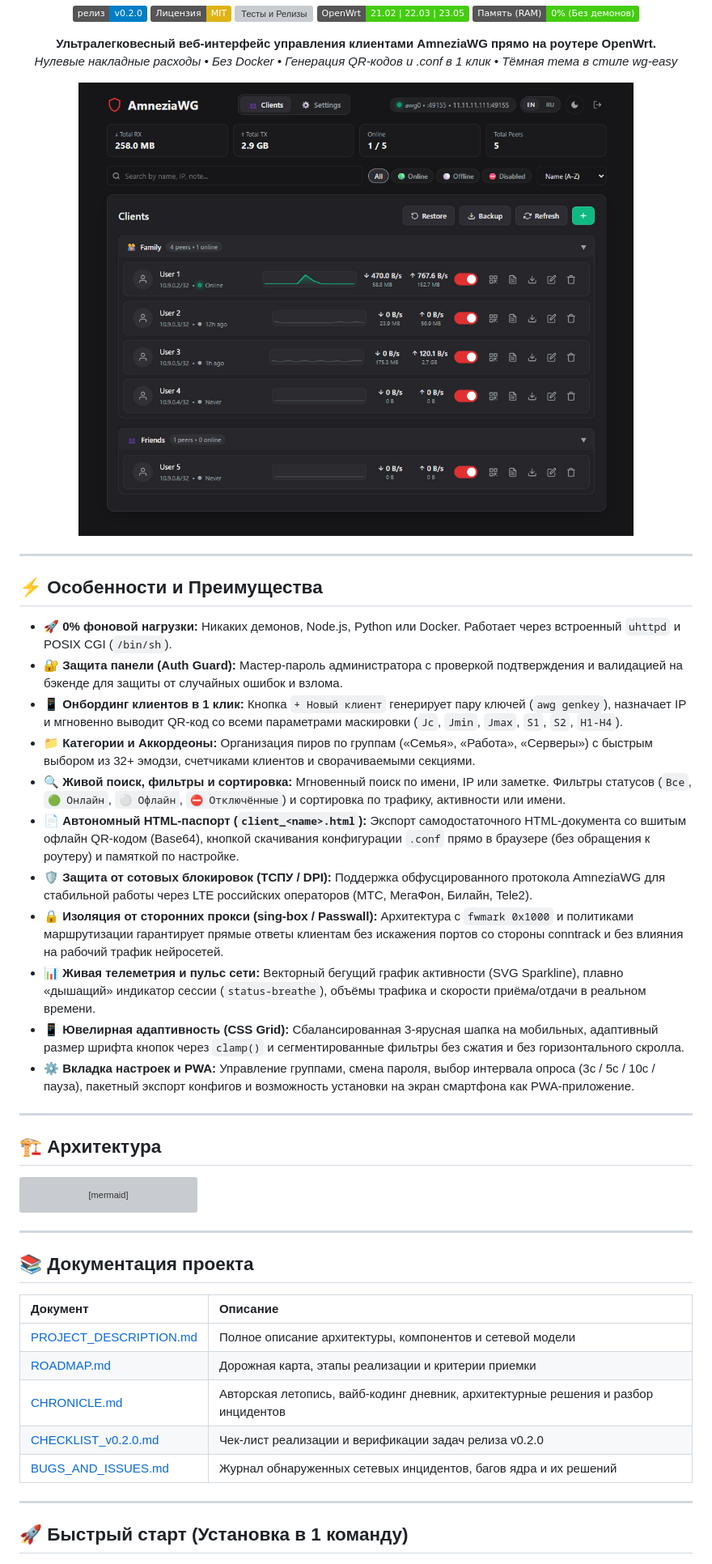
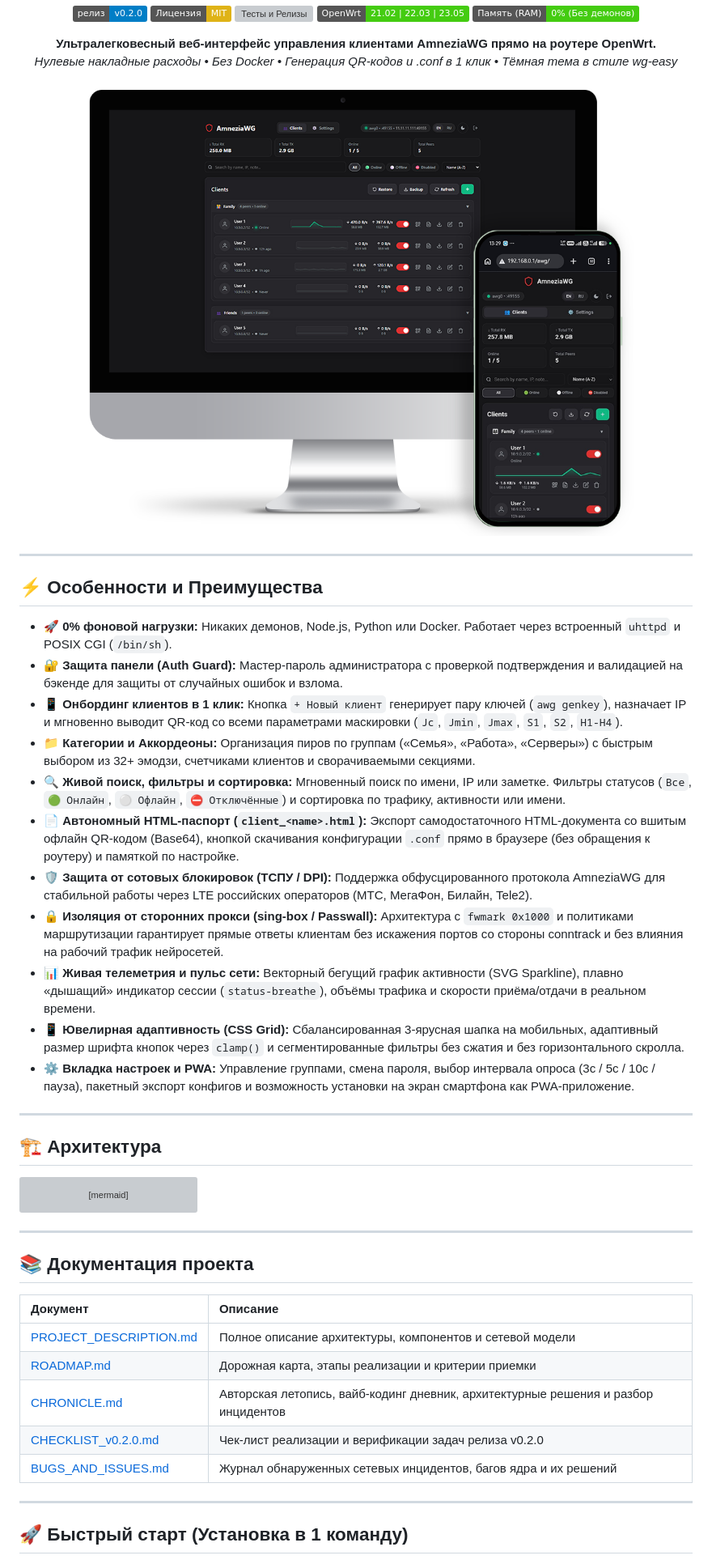
Before and after one commit to kobaltgit/AwgIt, a Markdown page: README.ru.md, the part around one of its changes. Shown at 81% size. Drawn GitHub-style; badges without logos; grey boxes are pictures that could not be loaded.

Commit message:
docs: update Russian translation in README.ru.md

```diff
--- a/README.ru.md
+++ b/README.ru.md
@@ -18,24 +18,24 @@
 </p>
 
 <p align="center">
-  <img src="src/assets/screenshot.jpg" alt="Скриншот интерфейса AwgIt" width="850">
+  <img src="src/assets/screenshot.png" alt="Скриншот интерфейса AwgIt" width="850">
 </p>
 
 ---
 
 ## ⚡ Особенности и Преимущества
 
-* 🚀 **0% фоновой нагрузки:** Никаких демонов, Node.js, Python или Docker. Работает через встроенный `uhttpd` и POSIX CGI (`/bin/sh`).
-* 🔐 **Защита панели (Auth Guard):** Мастер-пароль администратора с проверкой подтверждения и валидацией на бэкенде для защиты от случайных ошибок и взлома.
-* 📱 **Онбординг клиентов в 1 клик:** Кнопка `+ Новый клиент` генерирует пару ключей (`awg genkey`), назначает IP и мгновенно выводит QR-код со всеми параметрами маскировки (`Jc`, `Jmin`, `Jmax`, `S1`, `S2`, `H1-H4`).
-* 📁 **Категории и Аккордеоны:** Организация пиров по группам («Семья», «Работа», «Серверы») с быстрым выбором из 32+ эмодзи, счетчиками клиентов и сворачиваемыми секциями.
-* 🔍 **Живой поиск, фильтры и сортировка:** Мгновенный поиск по имени, IP или заметке. Фильтры статусов (`Все`, `🟢 Онлайн`, `⚪ Офлайн`, `⛔ Отключённые`) и сортировка по трафику, активности или имени.
-* 📄 **Автономный HTML-паспорт (`client_<name>.html`):** Экспорт самодостаточного HTML-документа со вшитым офлайн QR-кодом (Base64), кнопкой скачивания конфигурации `.conf` прямо в браузере (без обращения к роутеру) и памяткой по настройке.
-* 🛡️ **Защита от сотовых блокировок (ТСПУ / DPI):** Поддержка обфусцированного протокола AmneziaWG для стабильной работы через LTE российских операторов (МТС, МегаФон, Билайн, Tele2).
-* 🔒 **Изоляция от сторонних прокси (sing-box / Passwall):** Архитектура с `fwmark 0x1000` и политиками маршрутизации гарантирует прямые ответы клиентам без искажения портов со стороны conntrack и без влияния на рабочий трафик нейросетей.
-* 📊 **Живая телеметрия и пульс сети:** Векторный бегущий график активности (SVG Sparkline), плавно «дышащий» индикатор сессии (`status-breathe`), объёмы трафика и скорости приёма/отдачи в реальном времени.
-* 📱 **Ювелирная адаптивность (CSS Grid):** Сбалансированная 3-ярусная шапка на мобильных, адаптивный размер шрифта кнопок через `clamp()` и сегментированные фильтры без сжатия и без горизонтального скролла.
-* ⚙️ **Вкладка настроек и PWA:** Управление группами, смена пароля, выбор интервала опроса (3с / 5с / 10с / пауза), пакетный экспорт конфигов и возможность установки на экран смартфона как PWA-приложение.
+- 🚀 **0% фоновой нагрузки:** Никаких демонов, Node.js, Python или Docker. Работает через встроенный `uhttpd` и POSIX CGI (`/bin/sh`).
+- 🔐 **Защита панели (Auth Guard):** Мастер-пароль администратора с проверкой подтверждения и валидацией на бэкенде для защиты от случайных ошибок и взлома.
+- 📱 **Онбординг клиентов в 1 клик:** Кнопка `+ Новый клиент` генерирует пару ключей (`awg genkey`), назначает IP и мгновенно выводит QR-код со всеми параметрами маскировки (`Jc`, `Jmin`, `Jmax`, `S1`, `S2`, `H1-H4`).
+- 📁 **Категории и Аккордеоны:** Организация пиров по группам («Семья», «Работа», «Серверы») с быстрым выбором из 32+ эмодзи, счетчиками клиентов и сворачиваемыми секциями.
+- 🔍 **Живой поиск, фильтры и сортировка:** Мгновенный поиск по имени, IP или заметке. Фильтры статусов (`Все`, `🟢 Онлайн`, `⚪ Офлайн`, `⛔ Отключённые`) и сортировка по трафику, активности или имени.
+- 📄 **Автономный HTML-паспорт (`client_<name>.html`):** Экспорт самодостаточного HTML-документа со вшитым офлайн QR-кодом (Base64), кнопкой скачивания конфигурации `.conf` прямо в браузере (без обращения к роутеру) и памяткой по настройке.
+- 🛡️ **Защита от сотовых блокировок (ТСПУ / DPI):** Поддержка обфусцированного протокола AmneziaWG для стабильной работы через LTE российских операторов (МТС, МегаФон, Билайн, Tele2).
+- 🔒 **Изоляция от сторонних прокси (sing-box / Passwall):** Архитектура с `fwmark 0x1000` и политиками маршрутизации гарантирует прямые ответы клиентам без искажения портов со стороны conntrack и без влияния на рабочий трафик нейросетей.
+- 📊 **Живая телеметрия и пульс сети:** Векторный бегущий график активности (SVG Sparkline), плавно «дышащий» индикатор сессии (`status-breathe`), объёмы трафика и скорости приёма/отдачи в реальном времени.
+- 📱 **Ювелирная адаптивность (CSS Grid):** Сбалансированная 3-ярусная шапка на мобильных, адаптивный размер шрифта кнопок через `clamp()` и сегментированные фильтры без сжатия и без горизонтального скролла.
+- ⚙️ **Вкладка настроек и PWA:** Управление группами, смена пароля, выбор интервала опроса (3с / 5с / 10с / пауза), пакетный экспорт конфигов и возможность установки на экран смартфона как PWA-приложение.
 
 ---
 
@@ -53,13 +53,13 @@ flowchart LR
 
 ## 📚 Документация проекта
 
-| Документ | Описание |
-|:---|:---|
-| [PROJECT_DESCRIPTION.md](docs/PROJECT_DESCRIPTION.md) | Полное описание архитектуры, компонентов и сетевой модели |
-| [ROADMAP.md](docs/ROADMAP.md) | Дорожная карта, этапы реализации и критерии приемки |
-| [CHRONICLE.md](docs/CHRONICLE.md) | Авторская летопись, вайб-кодинг дневник, архитектурные решения и разбор инцидентов |
-| [CHECKLIST_v0.2.0.md](docs/CHECKLIST_v0.2.0.md) | Чек-лист реализации и верификации задач релиза v0.2.0 |
-| [BUGS_AND_ISSUES.md](docs/BUGS_AND_ISSUES.md) | Журнал обнаруженных сетевых инцидентов, багов ядра и их решений |
+| Документ                                              | Описание                                                                           |
+| :---------------------------------------------------- | :--------------------------------------------------------------------------------- |
+| [PROJECT_DESCRIPTION.md](docs/PROJECT_DESCRIPTION.md) | Полное описание архитектуры, компонентов и сетевой модели                          |
+| [ROADMAP.md](docs/ROADMAP.md)                         | Дорожная карта, этапы реализации и критерии приемки                                |
+| [CHRONICLE.md](docs/CHRONICLE.md)                     | Авторская летопись, вайб-кодинг дневник, архитектурные решения и разбор инцидентов |
+| [CHECKLIST_v0.2.0.md](docs/CHECKLIST_v0.2.0.md)       | Чек-лист реализации и верификации задач релиза v0.2.0                              |
+| [BUGS_AND_ISSUES.md](docs/BUGS_AND_ISSUES.md)         | Журнал обнаруженных сетевых инцидентов, багов ядра и их решений                    |
 
 ---
 
```
Also changed, not shown: other parts of README.ru.md (+4 -0 lines).
